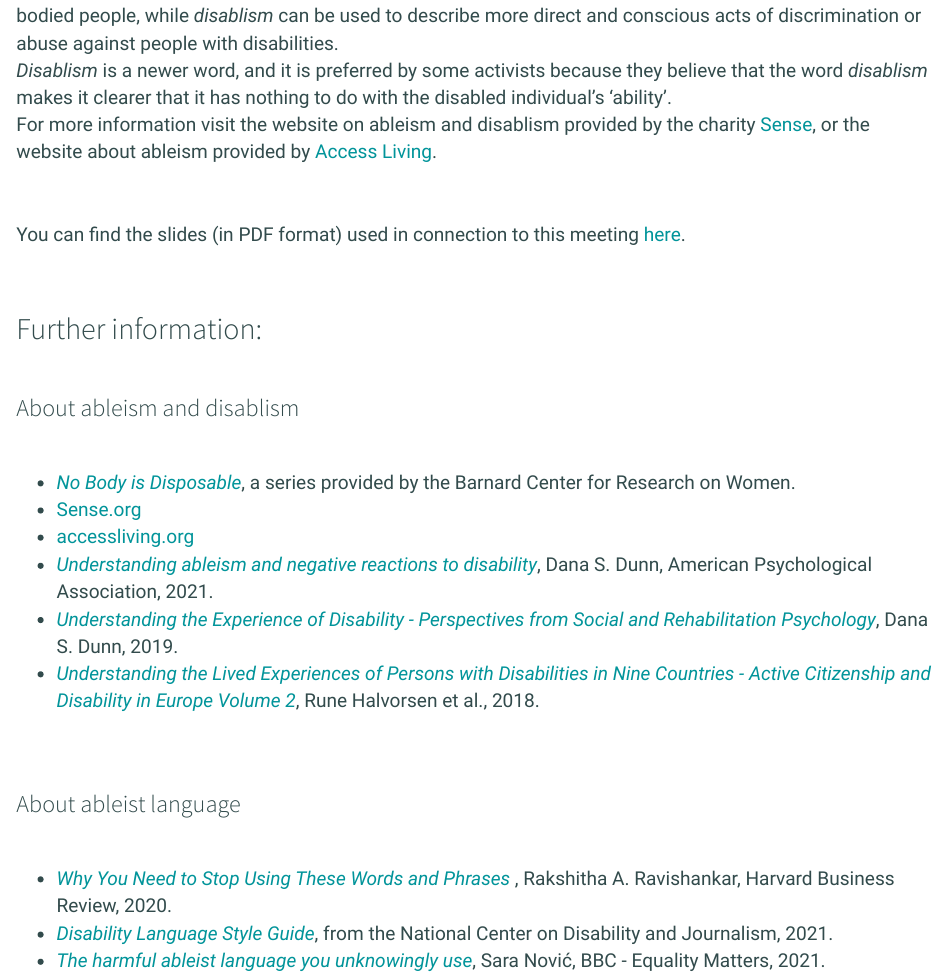
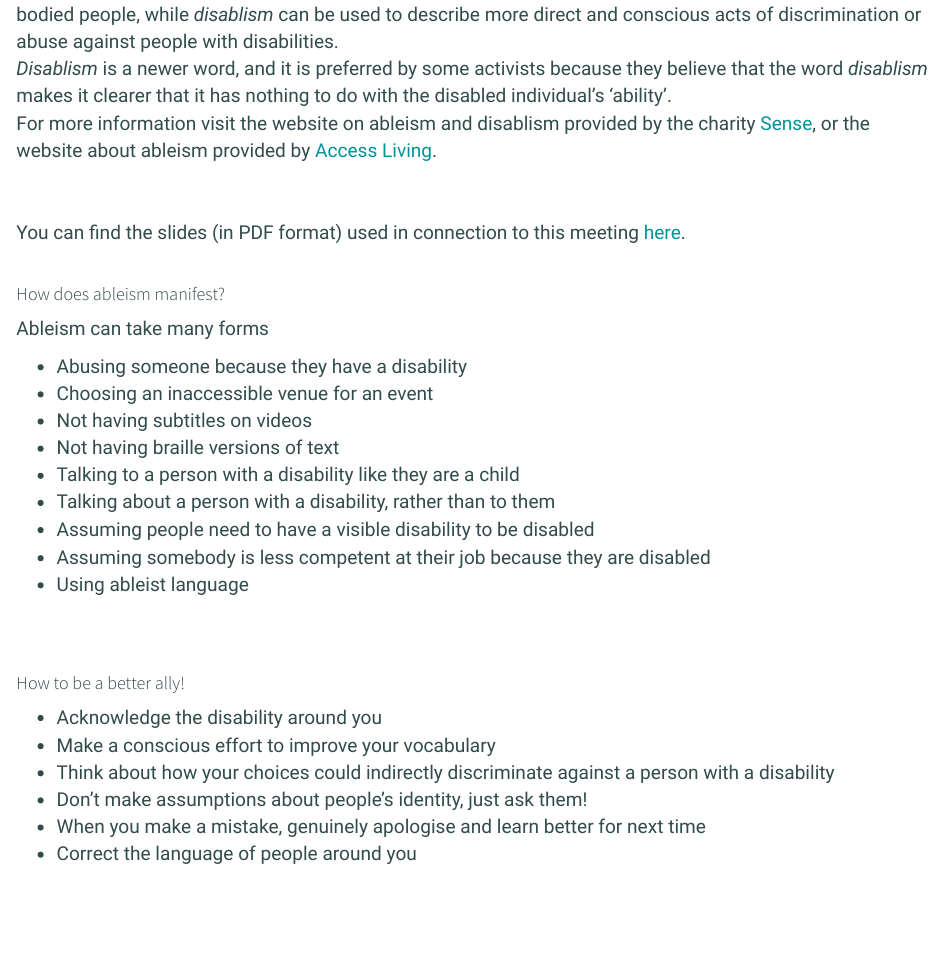
Before and after one commit to NCRR-ADWG/NCRR-ADWG.github.io, an R Markdown document (Sixth_meeting.Rmd): the page in a window 1100 px wide, from 1200 px down before the commit and from 1080 px down after it, so that both start at the same text. Rendered offline with R 4.5, knitr and Pandoc, with nearby package versions.

Commit message:
Updating infoirmation about sixth meeting

```diff
--- a/Sixth_meeting.Rmd
+++ b/Sixth_meeting.Rmd
@@ -41,6 +40,33 @@ _Disablism_ is a newer word, and it is preferred by some activists because they
 For more information visit the website on ableism and disablism provided by the charity <a href="https://www.sense.org.uk/information-and-advice/ableism-and-disablism/" target="_blank" rel="noopener noreferrer" title="Sense - Ableism and disablism">Sense</a>, or the website about ableism provided by <a href="https://www.accessliving.org/newsroom/blog/ableism-101/" target="_blank" rel="noopener noreferrer" title="Access living - Ableism 101">Access Living</a>.
 <br><br><br>
 You can find the slides (in PDF format) used in connection to this meeting <a href="Slides/ADWG_meeting6_ableism.pdf" target="_blank" rel="noopener noreferrer" title="ADWG meeting - Ableism and positive psychology">here</a>.
+<br><br>
+
+#### How does ableism manifest?
+
+Ableism can take many forms
+
+* Abusing someone because they have a disability
+* Choosing an inaccessible venue for an event
+* Not having subtitles on videos
+* Not having braille versions of text
+* Talking to a person with a disability like they are a child
+* Talking about a person with a disability, rather than to them
+* Assuming people need to have a visible disability to be disabled
+* Assuming somebody is less competent at their job because they are disabled
+* Using ableist language
+
+<br><br>
+
+#### How to be a better ally!
+
+* Acknowledge the disability around you
+* Make a conscious effort to improve your vocabulary
+* Think about how your choices could indirectly discriminate against a person with a disability
+* Don't make assumptions about people's identity, just ask them!
+* When you make a mistake, genuinely apologise and learn better for next time
+* Correct the language of people around you
+
 <br><br><br>
 
 ## Further information:
```
Also changed, not shown: Sixth_meeting.Rmd (17 more changed lines), 1 other file.
